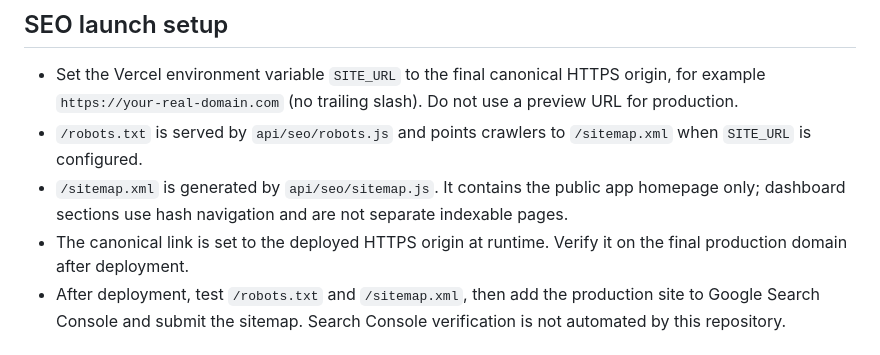
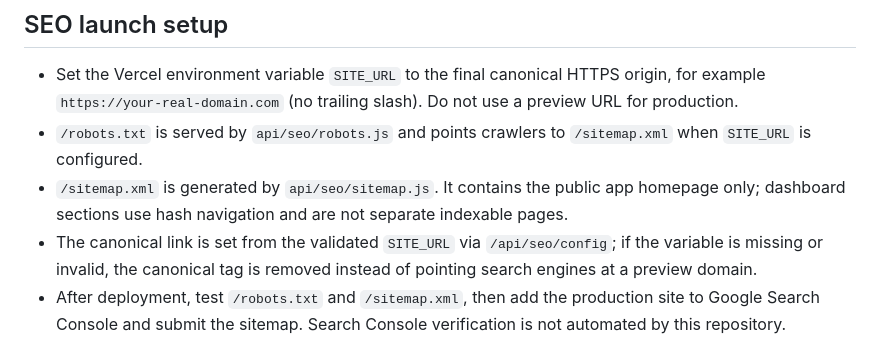
Before and after one commit to mukz3467/Bali-ai-studio-, a Markdown page: halal-finance-manager/README.md, the part around the change. Drawn GitHub-style.

Commit message:
Clarify canonical URL environment behavior

```diff
--- a/halal-finance-manager/README.md
+++ b/halal-finance-manager/README.md
@@ -48,7 +48,7 @@ Open the URL printed by the server. Browser CORS policies, regional restrictions
 - Set the Vercel environment variable `SITE_URL` to the final canonical HTTPS origin, for example `https://your-real-domain.com` (no trailing slash). Do not use a preview URL for production.
 - `/robots.txt` is served by `api/seo/robots.js` and points crawlers to `/sitemap.xml` when `SITE_URL` is configured.
 - `/sitemap.xml` is generated by `api/seo/sitemap.js`. It contains the public app homepage only; dashboard sections use hash navigation and are not separate indexable pages.
-- The canonical link is set to the deployed HTTPS origin at runtime. Verify it on the final production domain after deployment.
+- The canonical link is set from the validated `SITE_URL` via `/api/seo/config`; if the variable is missing or invalid, the canonical tag is removed instead of pointing search engines at a preview domain.
 - After deployment, test `/robots.txt` and `/sitemap.xml`, then add the production site to Google Search Console and submit the sitemap. Search Console verification is not automated by this repository.
 
 ## Configure background Web Push
```
